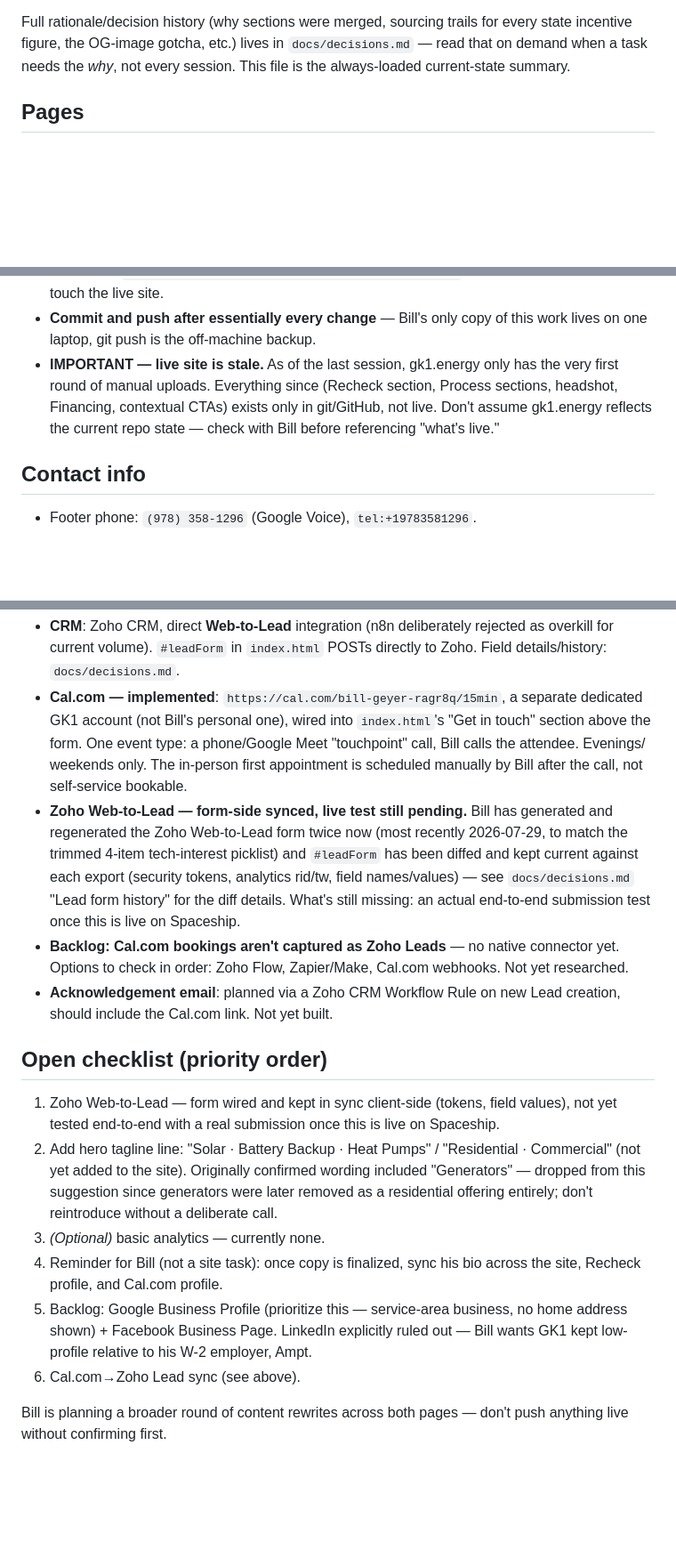
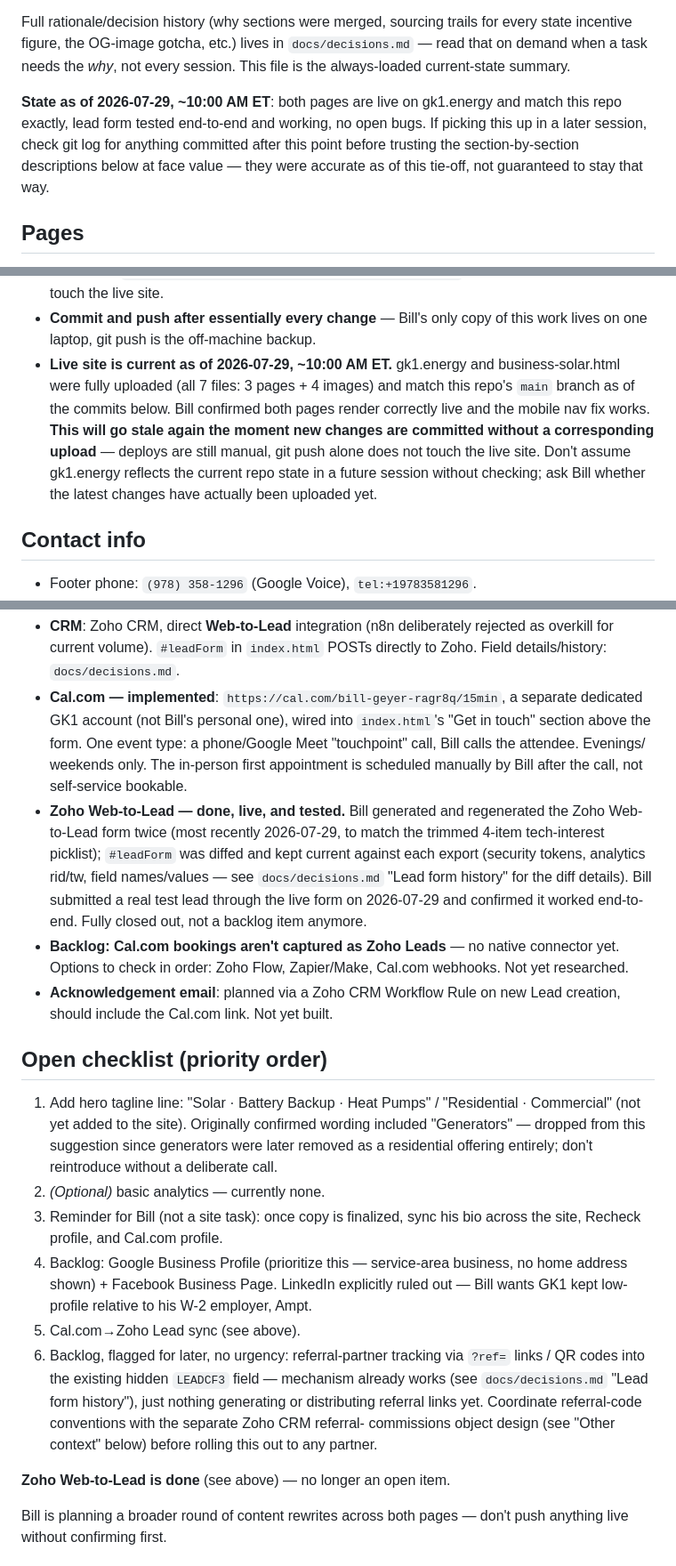
Before and after one commit to billgeyer/gk1-energy-site, a Markdown page: CLAUDE.md, 3 parts joined by grey strips. Shown at 89% size. Drawn GitHub-style; blank space fills up the shorter version.

Commit message:
Tie off documentation as of 2026-07-29 ~10:00 AM ET
Session close: both pages are live on gk1.energy and match this repo,
mobile nav bug fixed and verified, lead form tech-interest picklist
trimmed and re-synced with Zoho, Bill submitted a real test lead that
worked end-to-end.

- CLAUDE.md: replaced the "live site is stale" warning (no longer true)
  with a dated "live and current" note; marked Zoho Web-to-Lead as fully
  done and closed instead of an open checklist item; added a referral-
  tracking backlog item (flagged for later per Bill); added a top-of-file
  tie-off marker pointing future sessions to check git log before
  trusting section descriptions at face value
- docs/decisions.md: added a closing "Session tie-off" section at the
  end confirming everything through today's changes was verified live,
  not just in the repo

```diff
--- a/CLAUDE.md
+++ b/CLAUDE.md
@@ -15,6 +15,13 @@ Full rationale/decision history (why sections were merged, sourcing trails for
 every state incentive figure, the OG-image gotcha, etc.) lives in
 `docs/decisions.md` — read that on demand when a task needs the *why*, not
 every session. This file is the always-loaded current-state summary.
+
+**State as of 2026-07-29, ~10:00 AM ET**: both pages are live on gk1.energy
+and match this repo exactly, lead form tested end-to-end and working, no
+open bugs. If picking this up in a later session, check git log for
+anything committed after this point before trusting the section-by-section
+descriptions below at face value — they were accurate as of this tie-off,
+not guaranteed to stay that way.
 
 ## Pages
 
@@ -108,12 +115,15 @@ SEO/bookmarks). New sub-pages use plain description-based slugs (e.g.
   to GitHub does **not** touch the live site.
 - **Commit and push after essentially every change** — Bill's only copy of
   this work lives on one laptop, git push is the off-machine backup.
-- **IMPORTANT — live site is stale.** As of the last session, gk1.energy
-  only has the very first round of manual uploads. Everything since
-  (Recheck section, Process sections, headshot, Financing, contextual
-  CTAs) exists only in git/GitHub, not live. Don't assume gk1.energy
-  reflects the current repo state — check with Bill before referencing
-  "what's live."
+- **Live site is current as of 2026-07-29, ~10:00 AM ET.** gk1.energy and
+  business-solar.html were fully uploaded (all 7 files: 3 pages + 4
+  images) and match this repo's `main` branch as of the commits below.
+  Bill confirmed both pages render correctly live and the mobile nav fix
+  works. **This will go stale again the moment new changes are committed
+  without a corresponding upload** — deploys are still manual, git push
+  alone does not touch the live site. Don't assume gk1.energy reflects
+  the current repo state in a future session without checking; ask Bill
+  whether the latest changes have actually been uploaded yet.
 
 ## Contact info
 
@@ -131,14 +141,14 @@ SEO/bookmarks). New sub-pages use plain description-based slugs (e.g.
   phone/Google Meet "touchpoint" call, Bill calls the attendee. Evenings/
   weekends only. The in-person first appointment is scheduled manually by
   Bill after the call, not self-service bookable.
-- **Zoho Web-to-Lead — form-side synced, live test still pending.** Bill
-  has generated and regenerated the Zoho Web-to-Lead form twice now (most
-  recently 2026-07-29, to match the trimmed 4-item tech-interest picklist)
-  and `#leadForm` has been diffed and kept current against each export
-  (security tokens, analytics rid/tw, field names/values) — see
-  `docs/decisions.md` "Lead form history" for the diff details. What's
-  still missing: an actual end-to-end submission test once this is live
-  on Spaceship.
+- **Zoho Web-to-Lead — done, live, and tested.** Bill generated and
+  regenerated the Zoho Web-to-Lead form twice (most recently 2026-07-29,
+  to match the trimmed 4-item tech-interest picklist); `#leadForm` was
+  diffed and kept current against each export (security tokens, analytics
+  rid/tw, field names/values — see `docs/decisions.md` "Lead form history"
+  for the diff details). Bill submitted a real test lead through the live
+  form on 2026-07-29 and confirmed it worked end-to-end. Fully closed out,
+  not a backlog item anymore.
 - **Backlog: Cal.com bookings aren't captured as Zoho Leads** — no native
   connector yet. Options to check in order: Zoho Flow, Zapier/Make,
   Cal.com webhooks. Not yet researched.
@@ -147,22 +157,28 @@ SEO/bookmarks). New sub-pages use plain description-based slugs (e.g.
 
 ## Open checklist (priority order)
 
-1. Zoho Web-to-Lead — form wired and kept in sync client-side (tokens,
-   field values), not yet tested end-to-end with a real submission once
-   this is live on Spaceship.
-2. Add hero tagline line: "Solar · Battery Backup · Heat Pumps" /
+1. Add hero tagline line: "Solar · Battery Backup · Heat Pumps" /
    "Residential · Commercial" (not yet added to the site). Originally
    confirmed wording included "Generators" — dropped from this suggestion
    since generators were later removed as a residential offering entirely;
    don't reintroduce without a deliberate call.
-3. *(Optional)* basic analytics — currently none.
-4. Reminder for Bill (not a site task): once copy is finalized, sync his
+2. *(Optional)* basic analytics — currently none.
+3. Reminder for Bill (not a site task): once copy is finalized, sync his
    bio across the site, Recheck profile, and Cal.com profile.
-5. Backlog: Google Business Profile (prioritize this — service-area
+4. Backlog: Google Business Profile (prioritize this — service-area
    business, no home address shown) + Facebook Business Page. LinkedIn
    explicitly ruled out — Bill wants GK1 kept low-profile relative to his
    W-2 employer, Ampt.
-6. Cal.com→Zoho Lead sync (see above).
+5. Cal.com→Zoho Lead sync (see above).
+6. Backlog, flagged for later, no urgency: referral-partner tracking via
+   `?ref=` links / QR codes into the existing hidden `LEADCF3` field —
+   mechanism already works (see `docs/decisions.md` "Lead form history"),
+   just nothing generating or distributing referral links yet. Coordinate
+   referral-code conventions with the separate Zoho CRM referral-
+   commissions object design (see "Other context" below) before rolling
+   this out to any partner.
+
+**Zoho Web-to-Lead is done** (see above) — no longer an open item.
 
 Bill is planning a broader round of content rewrites across both pages —
 don't push anything live without confirming first.
```
Also changed, not shown: docs/decisions.md (+12 -0 lines).
